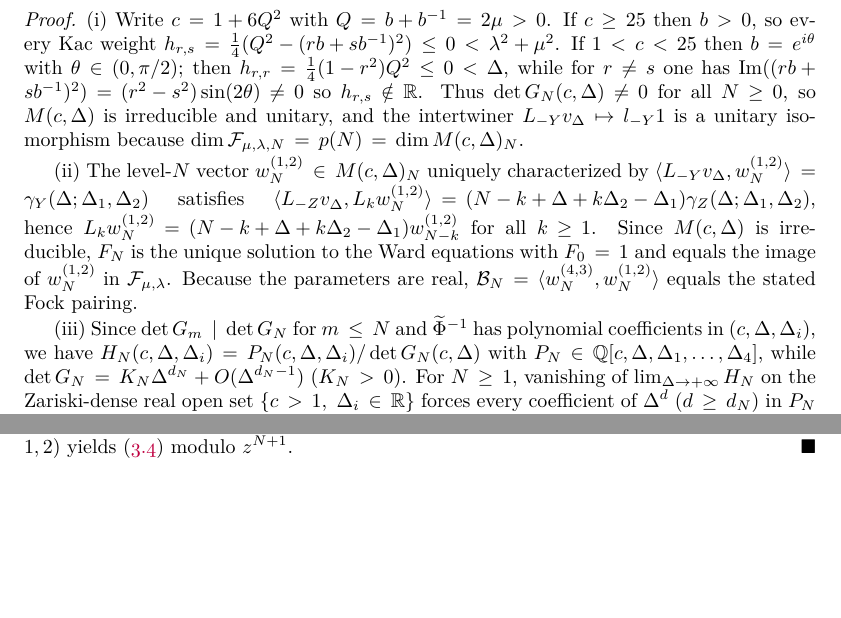
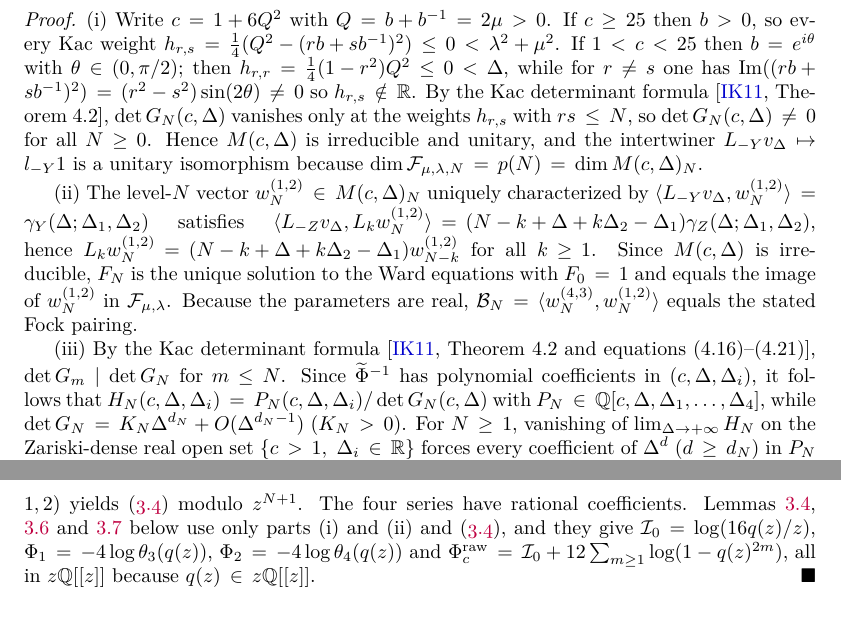
Before and after one commit to skypher/virasoro, a LaTeX paper (sphere/paper.tex): two parts of pages 6 and 8 of 25 before the commit and two parts of pages 6 and 9 of 25 after it, joined at a grey line, cut so that both start at the same text, the shorter picture padded with empty space. Compiled offline with pdfLaTeX.

Commit message:
Papers: five citation and argument fixes found by the Lean work
sphere: Kac determinant cited (Iohara-Koga Thm 4.2) in the proof of Lemma 3.2; eq:jacobi-1
cited for H(1), H(-1) in Lemma 3.4; rationality of I_0, Phi_1, Phi_2, Phi_c^raw in Lemma
3.3(iii) from the closed forms of Lemmas 3.4, 3.6, 3.7; Lemma 3.7 Step 1 cites eq:AB-gf and
eq:S-pde at mu = 0 in place of Lemma 3.3(ii). paper.tex: proof of Theorem 9.1(i) says why
Prop 10.2(ii) applies to w^pm_1 (uniqueness of the singular vector of a level, IK Prop 5.1).
No statement changed.

Co-Authored-By: Claude Opus 5.5 <noreply@anthropic.com>

```diff
--- a/sphere/paper.tex
+++ b/sphere/paper.tex
@@ -474,8 +474,11 @@ Fix \(\mu>0\), \(\Delta_1,\dots,\Delta_4\in\mathbb R\), and \(N\geq0\).
 \(1<c<25\) then \(b=e^{i\theta}\) with \(\theta\in(0,\pi/2)\); then
 \(h_{r,r}=\frac14(1-r^2)Q^2\leq0<\Delta\), while for \(r\neq s\) one has
 \(\operatorname{Im}((rb+sb^{-1})^2)=(r^2-s^2)\sin(2\theta)\neq0\) so
-\(h_{r,s}\notin\mathbb R\).  Thus \(\det G_N(c,\Delta)\neq0\) for all
-\(N\geq0\), so \(M(c,\Delta)\) is irreducible and unitary, and the
+\(h_{r,s}\notin\mathbb R\).  By the Kac determinant
+formula~\cite[Theorem~4.2]{IoharaKoga2011}, \(\det G_N(c,\Delta)\) vanishes
+only at the weights \(h_{r,s}\) with \(rs\leq N\), so
+\(\det G_N(c,\Delta)\neq0\) for all \(N\geq0\).  Hence \(M(c,\Delta)\) is
+irreducible and unitary, and the
 intertwiner \(L_{-Y}v_\Delta\mapsto l_{-Y}1\) is a unitary isomorphism
 because \(\dim\mathcal F_{\mu,\lambda,N}=p(N)=\dim M(c,\Delta)_N\).
 
@@ -491,9 +494,10 @@ solution to the Ward equations with \(F_0=1\) and equals the image of
 real, \(\mathcal B_N=\langle w_N^{(4,3)},w_N^{(1,2)}\rangle\) equals the
 stated Fock pairing.
 
-(iii) Since \(\det G_m\mid\det G_N\) for \(m\leq N\) and
-\(\widetilde\Phi^{-1}\) has polynomial coefficients in
-\((c,\Delta,\Delta_i)\), we have
+(iii) By the Kac determinant formula~\cite[Theorem~4.2 and
+equations (4.16)--(4.21)]{IoharaKoga2011}, \(\det G_m\mid\det G_N\) for
+\(m\leq N\).  Since \(\widetilde\Phi^{-1}\) has polynomial coefficients in
+\((c,\Delta,\Delta_i)\), it follows that
 \(H_N(c,\Delta,\Delta_i)=P_N(c,\Delta,\Delta_i)/\det G_N(c,\Delta)\) with
 \(P_N\in\mathbb Q[c,\Delta,\Delta_1,\dots,\Delta_4]\), while
 \(\det G_N=K_N\Delta^{d_N}+O(\Delta^{d_N-1})\) (\(K_N>0\)).  For
@@ -705,7 +709,13 @@ centered Gaussian expectation of the linear-in-\((U,V)\) exponential yields
 \(\widetilde S^{(2)}(\bar\sigma_*)\) and setting
 \(\Phi_c^{\mathrm{raw}}(z):=2S^{(2)}_c(\sigma_*(z))+\Psi_1(z)\),
 \(\Phi_j(z):=S^{(2)}_j(\sigma_*(z))\) (\(j=1,2\)) yields
-\eqref{eq:universal-limit} modulo \(z^{N+1}\).
+\eqref{eq:universal-limit} modulo \(z^{N+1}\).  The four series have rational
+coefficients.  Lemmas~\ref{lem:saddle}, \ref{lem:ext-exponents}
+and~\ref{lem:central-charge} below use only parts~(i) and~(ii) and
+\eqref{eq:universal-limit}, and they give \(\mathcal I_0=\log(16q(z)/z)\),
+\(\Phi_1=-4\log\theta_3(q(z))\), \(\Phi_2=-4\log\theta_4(q(z))\) and
+\(\Phi_c^{\mathrm{raw}}=\mathcal I_0+12\sum_{m\geq1}\log(1-q(z)^{2m})\), all in
+\(z\mathbb Q[[z]]\) because \(q(z)\in z\mathbb Q[[z]]\).
 \end{proof}
 
 \subsection{Half-pillow saddle point and Bergman-kernel determinant}
```
Also changed, not shown: paper.tex (+7 -2 lines), paper.pdf, sphere/paper.pdf, sphere/paper.tex (9 more changed lines), 2 other files.
